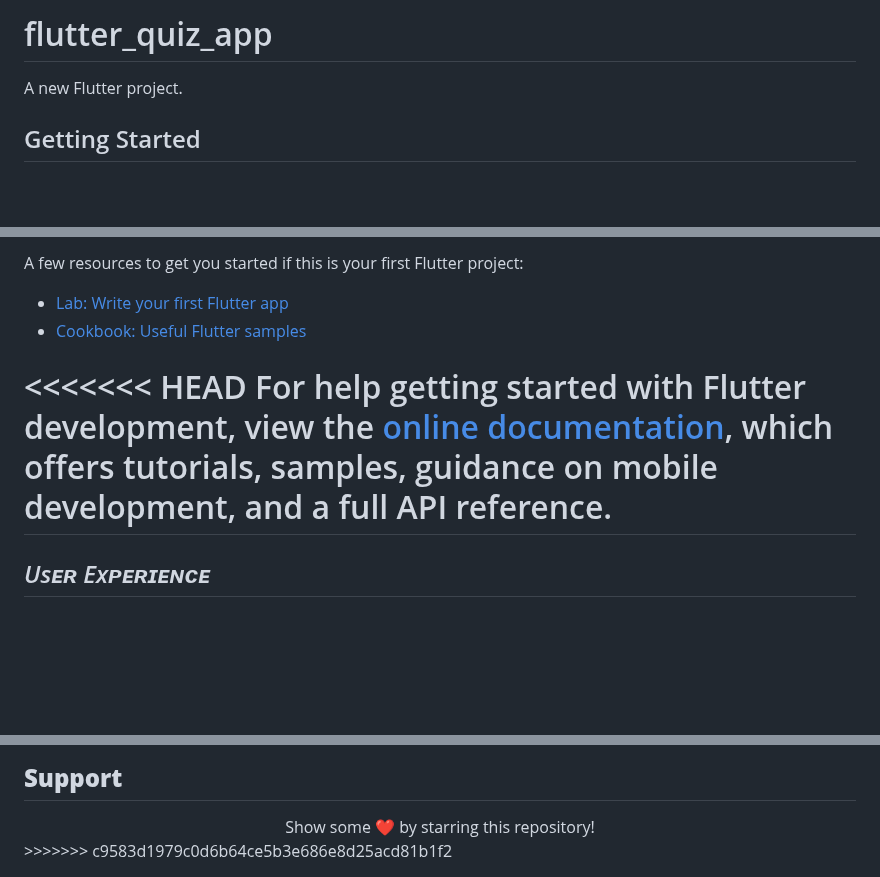
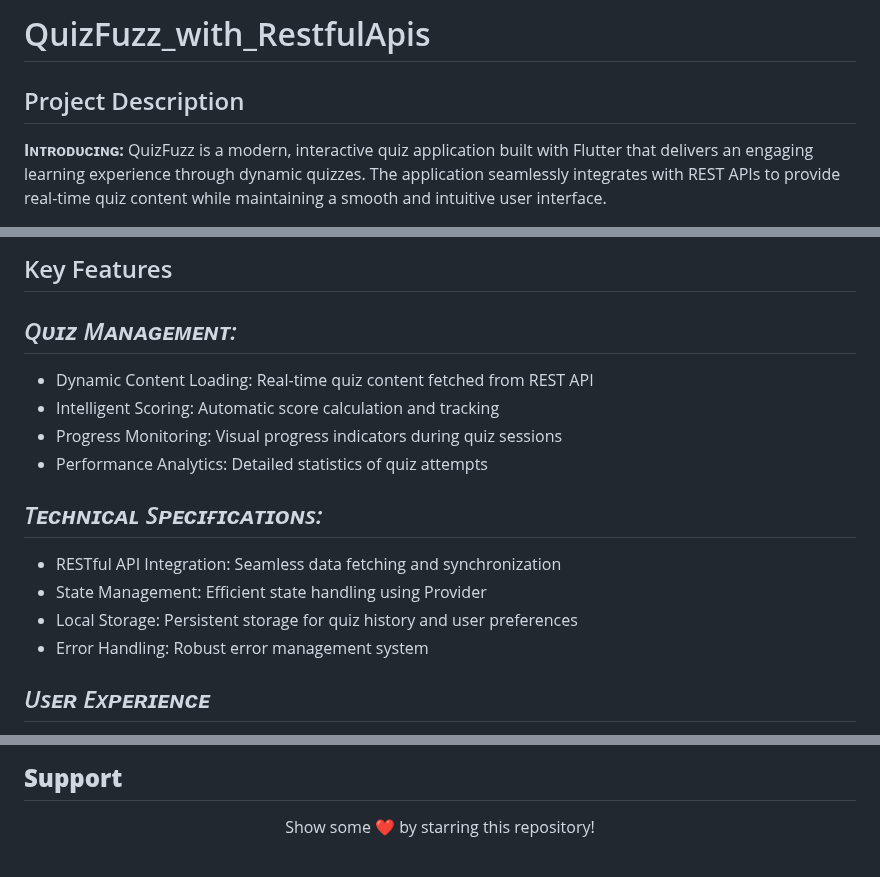
Before and after one commit to hwb06/QuizFuzz_with_RestfulApis, a Markdown page: README.md, 3 parts joined by grey strips. GitHub-like rendering; blank space fills up the shorter version.

```diff
--- a/README.md
+++ b/README.md
@@ -1,6 +1,6 @@
-# flutter_quiz_app
+# QuizFuzz_with_RestfulApis
 
-A new Flutter project.
+## Project Description
 
-## Getting Started
+**Iɴᴛʀᴏᴅᴜᴄɪɴɢ:** QuizFuzz is a modern, interactive quiz application built with Flutter that delivers an engaging learning experience through dynamic quizzes. The application seamlessly integrates with REST APIs to provide real-time quiz content while maintaining a smooth and intuitive user interface.
 
@@ -12,14 +8,17 @@ This project is a starting point for a Flutter application.
 
-A few resources to get you started if this is your first Flutter project:
+## Key Features
+## *Qᴜɪᴢ Mᴀɴᴀɢᴇᴍᴇɴᴛ:*
+  - Dynamic Content Loading: Real-time quiz content fetched from REST API
+  - Intelligent Scoring: Automatic score calculation and tracking
+  - Progress Monitoring: Visual progress indicators during quiz sessions
+  - Performance Analytics: Detailed statistics of quiz attempts
 
-- [Lab: Write your first Flutter app](https://docs.flutter.dev/get-started/codelab)
-- [Cookbook: Useful Flutter samples](https://docs.flutter.dev/cookbook)
+ ## *Tᴇᴄʜɴɪᴄᴀʟ Sᴘᴇᴄɪғɪᴄᴀᴛɪᴏɴs:*
+  - RESTful API Integration: Seamless data fetching and synchronization
+  - State Management: Efficient state handling using Provider
+  - Local Storage: Persistent storage for quiz history and user preferences
+  - Error Handling: Robust error management system
 
-<<<<<<< HEAD
-For help getting started with Flutter development, view the
-[online documentation](https://docs.flutter.dev/), which offers tutorials,
-samples, guidance on mobile development, and a full API reference.
-=======
 ## *Usᴇʀ Exᴘᴇʀɪᴇɴᴄᴇ*
   - **Intuitive Interface:** Clean and user-friendly design
   - **Responsive Layout:** Adapts to different screen sizes
@@ -98,4 +97,3 @@ The project is currently in active development. New features and improvements ar
 <div align="center">
 Show some ❤️ by starring this repository!
 </div>
->>>>>>> c9583d1979c0d6b64ce5b3e686e8d25acd81b1f2
```
Also changed, not shown: other parts of README.md (+4 -8 lines).
